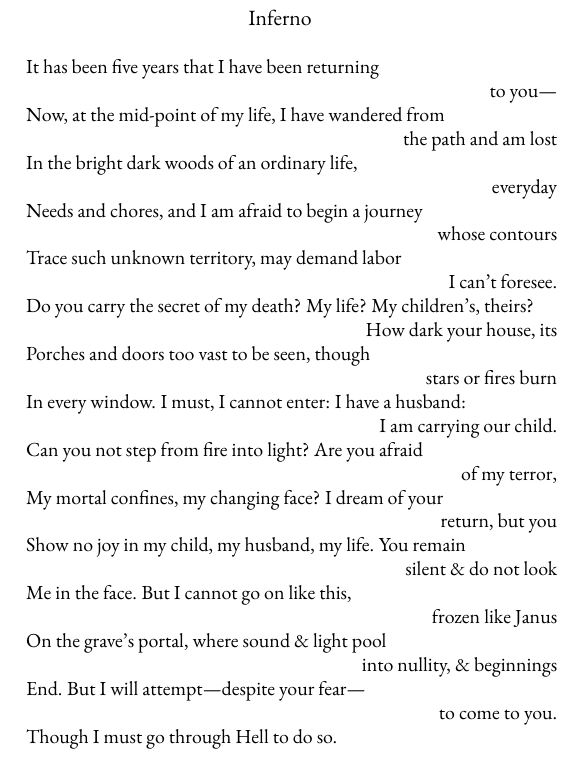
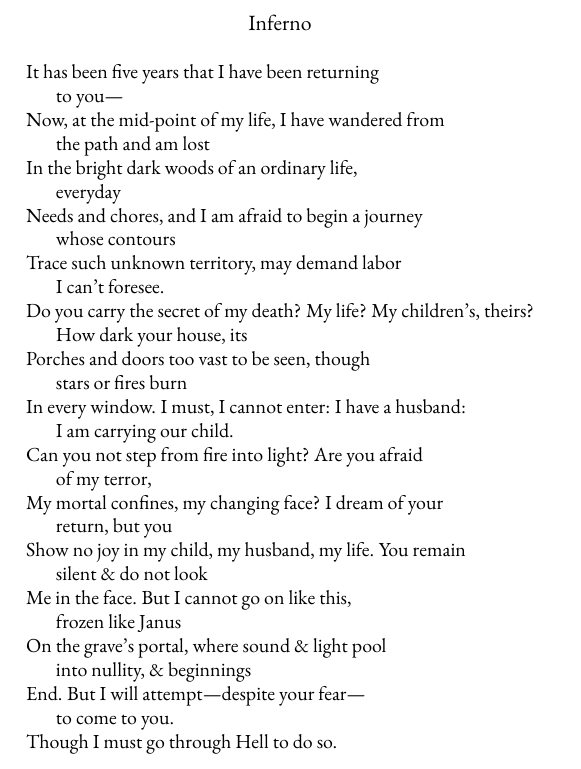
Before and after one commit to corajr/alice_moore_poems, a LaTeX thesis (at_dawn.tex, which reads poems/inferno.tex): part of page 10 of 49, cut so that both start at the same text. Compiled offline with pdfLaTeX; a missing font is replaced by an installed copy or a similar font.

Commit message:
change inferno to altverse

```diff
--- a/poems/inferno.tex
+++ b/poems/inferno.tex
@@ -2,33 +2,35 @@
 \label{ch:inferno}
 \settowidth{\versewidth}{Do you carry the secret of my death? My life? My children's, theirs?}
 \begin{verse}[\versewidth]
+\begin{altverse}
 It has been five years that I have been returning\\
-\hfill to you---\\
+to you---\\
 Now, at the mid-point of my life, I have wandered from\\
-\hfill the path and am lost\\
+the path and am lost\\
 In the bright dark woods of an ordinary life,\\
-\hfill everyday\\
+everyday\\
 Needs and chores, and I am afraid to begin a journey\\
-\hfill whose contours\\
+whose contours\\
 Trace such unknown territory, may demand labor\\
-\hfill I can't foresee.\\
+I can't foresee.\\
 Do you carry the secret of my death? My life? My children's, theirs?\\
-\hfill How dark your house, its\\
+How dark your house, its\\
 Porches and doors too vast to be seen, though\\
-\hfill stars or fires burn\\
+stars or fires burn\\
 In every window. I must, I cannot enter: I have a husband:\\
-\hfill I am carrying our child.\\
+I am carrying our child.\\
 Can you not step from fire into light? Are you afraid\\
-\hfill of my terror,\\
+of my terror,\\
 My mortal confines, my changing face? I dream of your\\
-\hfill return, but you\\
+return, but you\\
 Show no joy in my child, my husband, my life. You remain\\
-\hfill silent \& do not look\\
+silent \& do not look\\
 Me in the face. But I cannot go on like this,\\
-\hfill frozen like Janus\\
+frozen like Janus\\
 On the grave's portal, where sound \& light pool\\
-\hfill into nullity, \& beginnings\\
+into nullity, \& beginnings\\
 End. But I will attempt---despite your fear---\\
-\hfill to come to you.\\
+to come to you.\\
 Though I must go through Hell to do so.
+\end{altverse}
 \end{verse}
```
